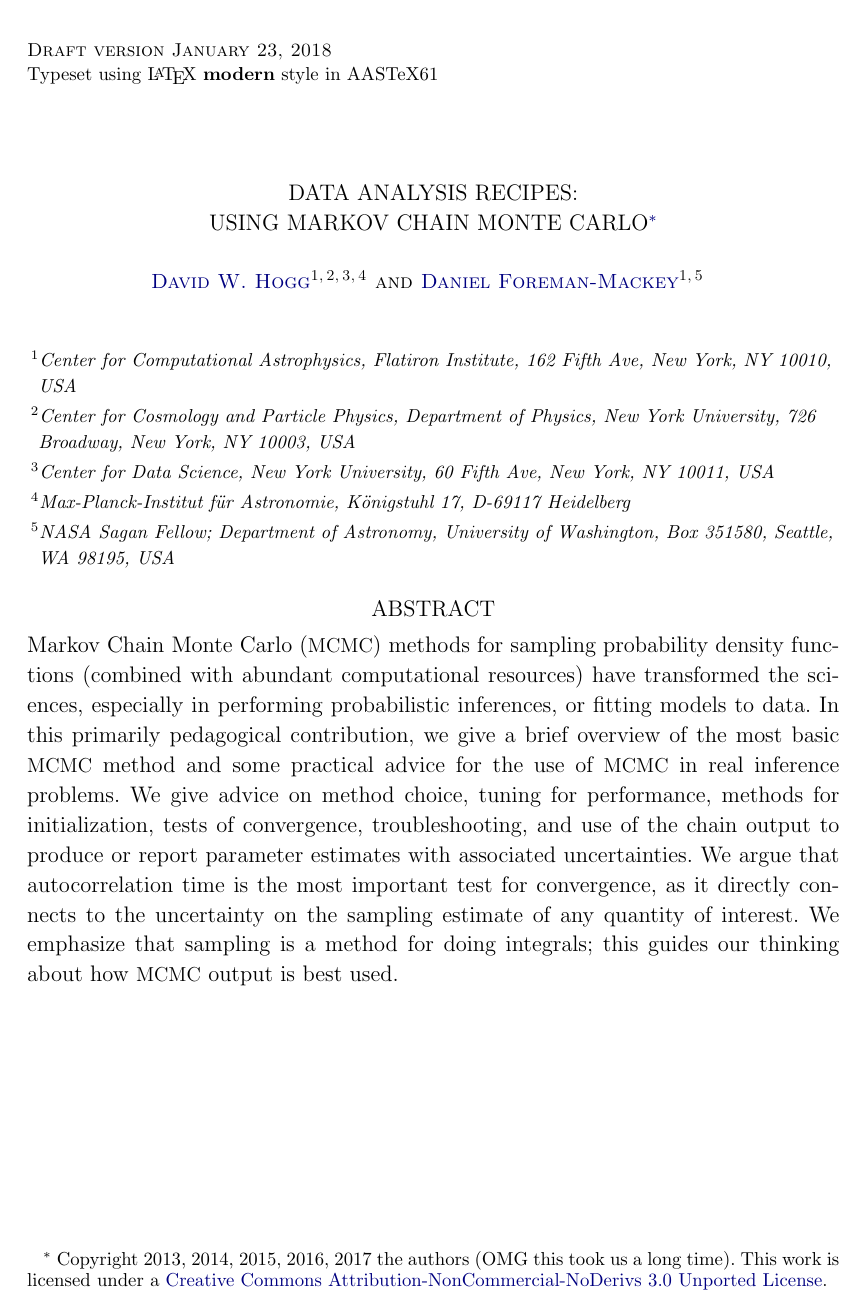
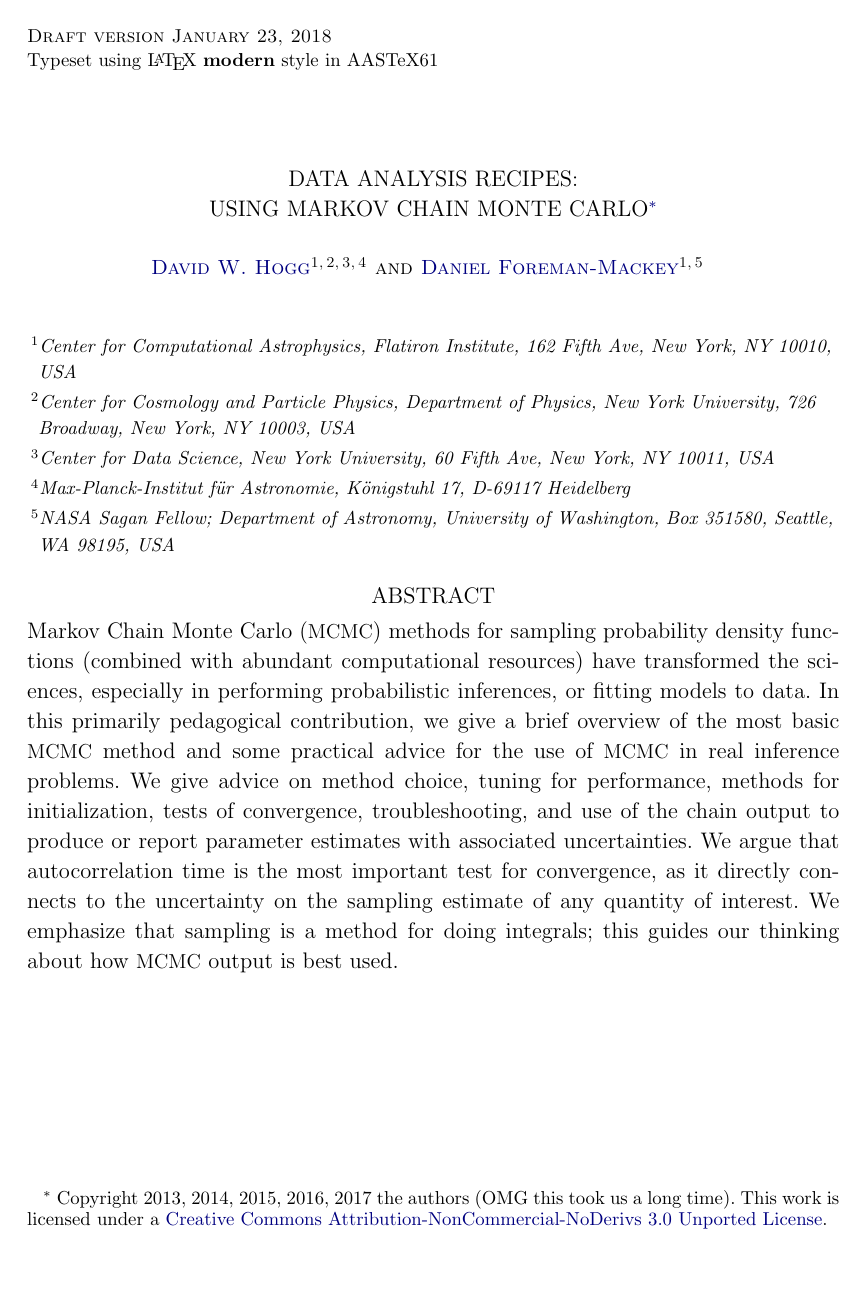
Before and after one commit to davidwhogg/mcmc, a LaTeX paper (mcmc.tex, which reads dar.tex): page 1 of 36 before the commit and page 1 of 37 after it. Compiled offline with LaTeX, dvips and Ghostscript.

Commit message:
tweak spacing and pagination

```diff
--- a/dar.tex
+++ b/dar.tex
@@ -54,7 +54,8 @@
 
 % Space, headers and margins
 \setlength{\parindent}{3.0ex}
-\addtolength{\topmargin}{-0.35in}
+\addtolength{\topmargin}{-0.45in}
+\addtolength{\textheight}{-0.35in}
 
 % References.
 \usepackage{color,hyperref}
```
Also changed, not shown: mcmc.tex (+1 -0 lines).
